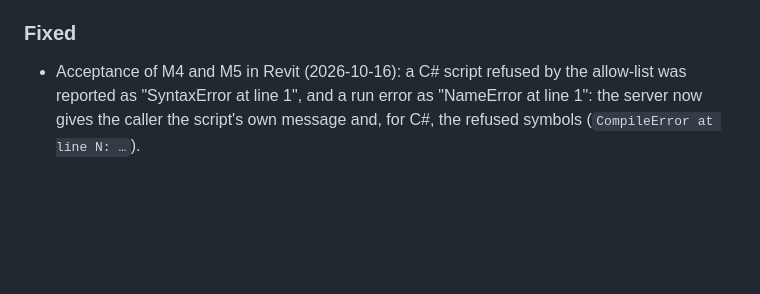
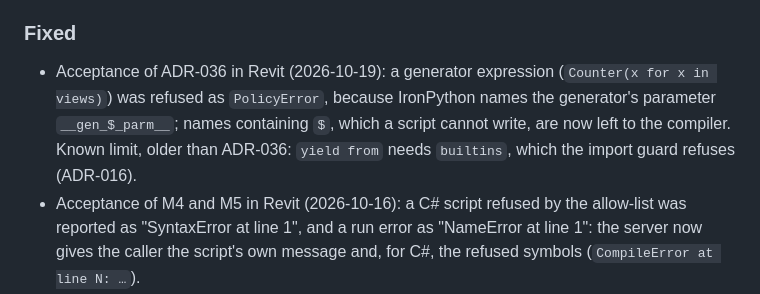
Before and after one commit to Zhenko-J/rift, a Markdown page: CHANGELOG.md, the part around the change. Drawn GitHub-style; blank space fills up the shorter version.

Commit message:
CHANGELOG: the generator-expression fix of the ADR-036 acceptance
Co-Authored-By: Claude Opus 5.5 <noreply@anthropic.com>

```diff
--- a/CHANGELOG.md
+++ b/CHANGELOG.md
@@ -18,6 +18,7 @@ All notable changes to this project are documented here. The format follows [Kee
 - README rewritten: quick start, how it works, tools by domain, safety model, security status and known limitations, configuration, CLI reference, troubleshooting by error code, comparison, development.
 
 ### Fixed
+- Acceptance of ADR-036 in Revit (2026-10-19): a generator expression (`Counter(x for x in views)`) was refused as `PolicyError`, because IronPython names the generator's parameter `__gen_$_parm__`; names containing `$`, which a script cannot write, are now left to the compiler. Known limit, older than ADR-036: `yield from` needs `builtins`, which the import guard refuses (ADR-016).
 - Acceptance of M4 and M5 in Revit (2026-10-16): a C# script refused by the allow-list was reported as "SyntaxError at line 1", and a run error as "NameError at line 1": the server now gives the caller the script's own message and, for C#, the refused symbols (`CompileError at line N: …`).
 - Benchmark P1 (2026-10-16): a `run_modify` that wrote into another open document is never kept and answers `OTHER_DOCUMENT_WRITE` with `other_documents` counts (F-R15); documents opened or created during a run are reported as `documents_left_open` (F-R14, partly); the sanitiser removes every format and private-use character, the TAG block, variation selectors and lone surrogates (F-R4); SANDBOX markers match delimited words only and short markers are ignored (F-R6); `destructiveHint` on the 11 overwriting writes (F-A1); the Status report no longer says "milestone M1: read-only" (F-U1).
 - The Keep/Discard dialog of `policy: ask` never showed: its default button was set before its command links existed, Revit threw and the run was rolled back as `user_discarded`. The default is now set after the links; a dialog that cannot be shown rolls back with `reason: ask_failed` (`AskResult.Failed`). Found by the 2026-10-16 benchmark and re-played in Revit with the fix: Keep commits after the click, Discard rolls back.
```
